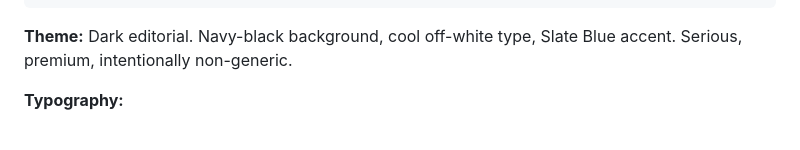
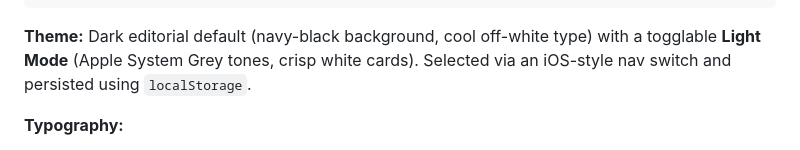
Before and after one commit to zhafransyahh/zhafransyahh.github.io, a Markdown page: README.md, the part around the change. GitHub-like rendering.

Commit message:
docs: document light mode feature and iOS toggle in README and DEVLOG

````diff
--- a/README.md
+++ b/README.md
@@ -32,7 +32,7 @@ Defined in `css/main.css` as CSS custom properties:
 }
 ```
 
-**Theme:** Dark editorial. Navy-black background, cool off-white type, Slate Blue accent. Serious, premium, intentionally non-generic.
+**Theme:** Dark editorial default (navy-black background, cool off-white type) with a togglable **Light Mode** (Apple System Grey tones, crisp white cards). Selected via an iOS-style nav switch and persisted using `localStorage`.
 
 **Typography:**
 - **Fraunces** — Optical-size aware serif. Used for headlines, hero titles, impact values.
````
Also changed, not shown: DEVLOG.md (+26 -0 lines).
